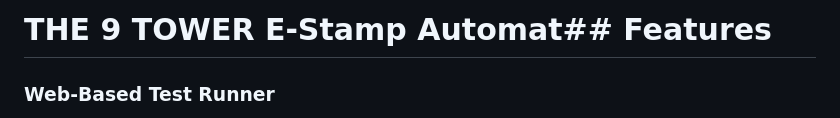
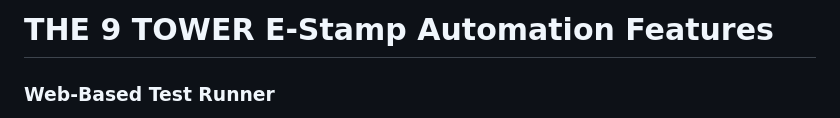
Before and after one commit to nrtdemo/stampcar-be8, a Markdown page: README.md, the part around the change. Rendered like a GitHub page.

Commit message:
Update README.md
Co-authored-by: Copilot <175728472+Copilot@users.noreply.github.com>

```diff
--- a/README.md
+++ b/README.md
@@ -1,4 +1,4 @@
-# THE 9 TOWER E-Stamp Automat## Features
+# THE 9 TOWER E-Stamp Automation Features
 
 ### Web-Based Test Runner
 - **Modern Web Interface**: Beautiful, responsive web UI for running Robot Framework tests
```
